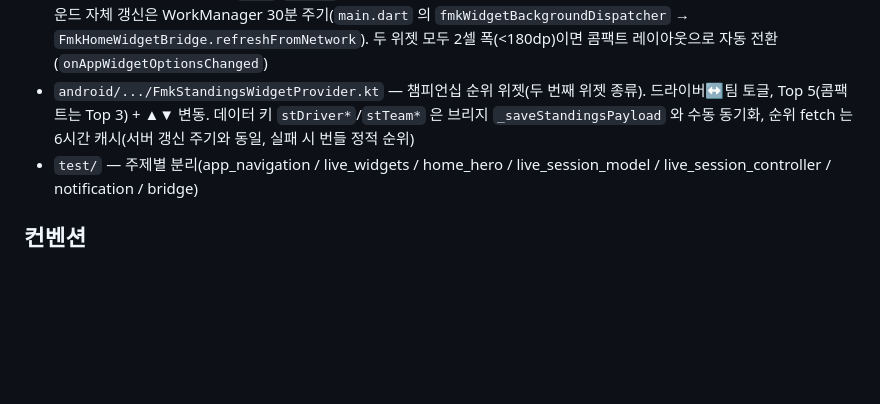
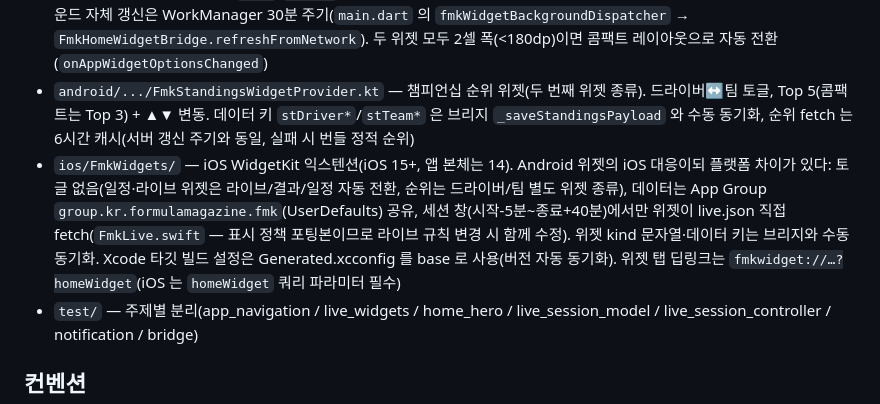
Before and after one commit to 2001mwkim/fmk-mobile-app, a Markdown page: CLAUDE.md, the part around the change. Drawn GitHub-style; blank space fills up the shorter version.

Commit message:
docs: document iOS widget extension in CLAUDE.md
Co-Authored-By: Claude Fable 5 <noreply@anthropic.com>

```diff
--- a/CLAUDE.md
+++ b/CLAUDE.md
@@ -38,6 +38,7 @@ flutter build apk --debug --dart-define=LIVE_JSON_URL=https://live-production-c0
 - `lib/screens/`, `lib/widgets/` — 화면/위젯. 순위 패널 공용 UI는 `widgets/classification_panel_parts.dart`, 트랙맵 SVG 렌더러는 `widgets/circuit_map.dart`
 - `android/.../FmkHomeWidgetProvider.kt` — 홈 위젯. 일정↔결과 토글은 상시(우측 화면 = 라이브 중 라이브 순위, 평상시 최근 확정 결과 Top3 — mode `live`/`result`). 위젯 데이터 키는 브리지와 Kotlin 양쪽에 문자열로 존재하므로 함께 수정. 백그라운드 자체 갱신은 WorkManager 30분 주기(`main.dart` 의 `fmkWidgetBackgroundDispatcher` → `FmkHomeWidgetBridge.refreshFromNetwork`). 두 위젯 모두 2셀 폭(<180dp)이면 콤팩트 레이아웃으로 자동 전환(`onAppWidgetOptionsChanged`)
 - `android/.../FmkStandingsWidgetProvider.kt` — 챔피언십 순위 위젯(두 번째 위젯 종류). 드라이버↔팀 토글, Top 5(콤팩트는 Top 3) + ▲▼ 변동. 데이터 키 `stDriver*`/`stTeam*` 은 브리지 `_saveStandingsPayload` 와 수동 동기화, 순위 fetch 는 6시간 캐시(서버 갱신 주기와 동일, 실패 시 번들 정적 순위)
+- `ios/FmkWidgets/` — iOS WidgetKit 익스텐션(iOS 15+, 앱 본체는 14). Android 위젯의 iOS 대응이되 플랫폼 차이가 있다: 토글 없음(일정·라이브 위젯은 라이브/결과/일정 자동 전환, 순위는 드라이버/팀 별도 위젯 종류), 데이터는 App Group `group.kr.formulamagazine.fmk`(UserDefaults) 공유, 세션 창(시작-5분~종료+40분)에서만 위젯이 live.json 직접 fetch(`FmkLive.swift` — 표시 정책 포팅본이므로 라이브 규칙 변경 시 함께 수정). 위젯 kind 문자열·데이터 키는 브리지와 수동 동기화. Xcode 타깃 빌드 설정은 Generated.xcconfig 를 base 로 사용(버전 자동 동기화). 위젯 탭 딥링크는 `fmkwidget://…?homeWidget`(iOS 는 `homeWidget` 쿼리 파라미터 필수)
 - `test/` — 주제별 분리(app_navigation / live_widgets / home_hero / live_session_model / live_session_controller / notification / bridge)
 
 ## 컨벤션
```
